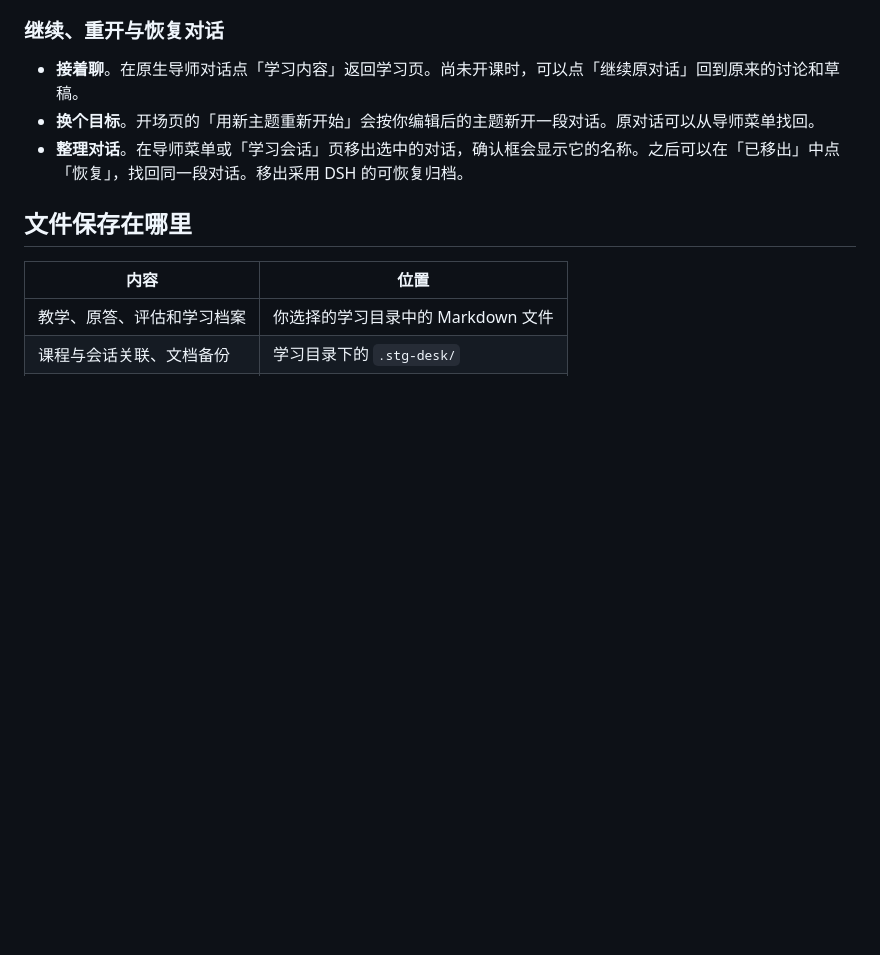
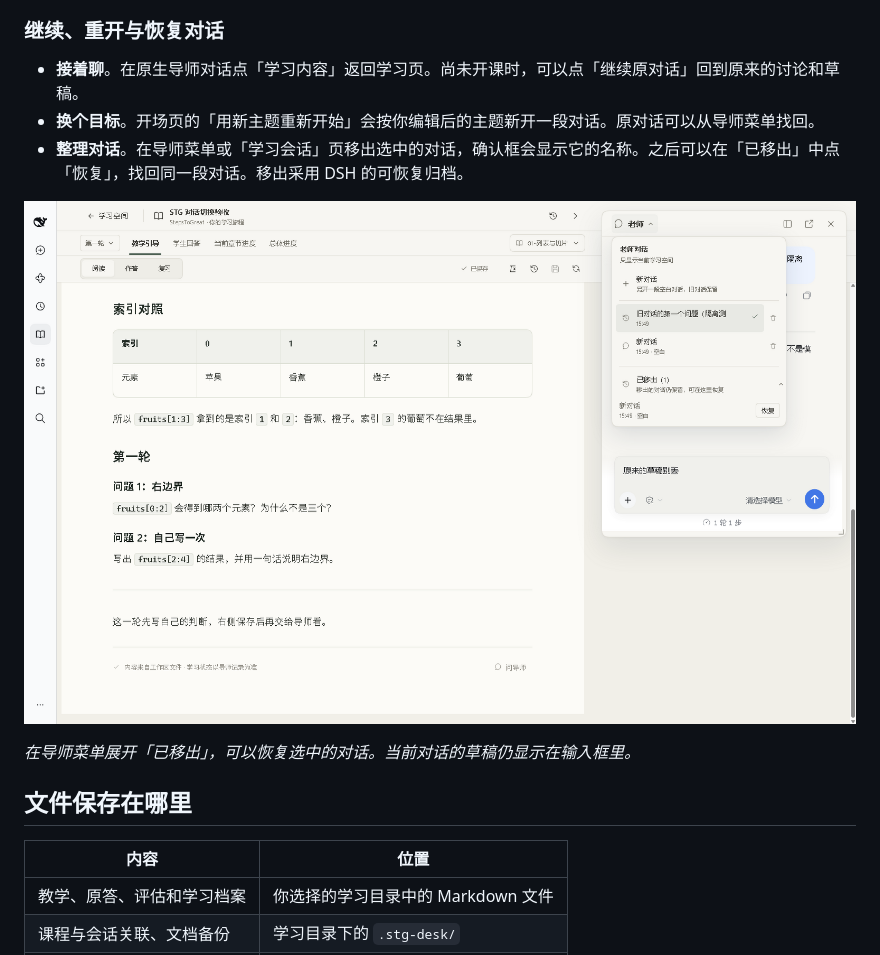
Before and after one commit to wildcat430524/dsh-stg-learning, a Markdown page: README.md, the part around one of its changes. GitHub-like rendering; pictures changed too: docs/screenshots/teacher-archive-restore.png (added); blank space fills up the shorter version.

Commit message:
Add screenshots for learning workflows and conversation recovery

```diff
--- a/README.md
+++ b/README.md
@@ -72,6 +89,10 @@ dsh plugin --profile desktop add /absolute/path/dsh-stg-learning-0.5.17.tgz
 - **接着聊**。在原生导师对话点「学习内容」返回学习页。尚未开课时，可以点「继续原对话」回到原来的讨论和草稿。
 - **换个目标**。开场页的「用新主题重新开始」会按你编辑后的主题新开一段对话。原对话可以从导师菜单找回。
 - **整理对话**。在导师菜单或「学习会话」页移出选中的对话，确认框会显示它的名称。之后可以在「已移出」中点「恢复」，找回同一段对话。移出采用 DSH 的可恢复归档。
+
+![导师对话菜单的已移出区已展开，归档对话右侧显示恢复按钮，下方保留当前对话的草稿](docs/screenshots/teacher-archive-restore.png)
+
+*在导师菜单展开「已移出」，可以恢复选中的对话。当前对话的草稿仍显示在输入框里。*
 
 ## 文件保存在哪里
 
```
Also changed, not shown: other parts of README.md (+17 -0 lines), docs/screenshots/history-answer.png (added), docs/screenshots/reader-dark.png (added), docs/screenshots/teacher-question.png (added).
